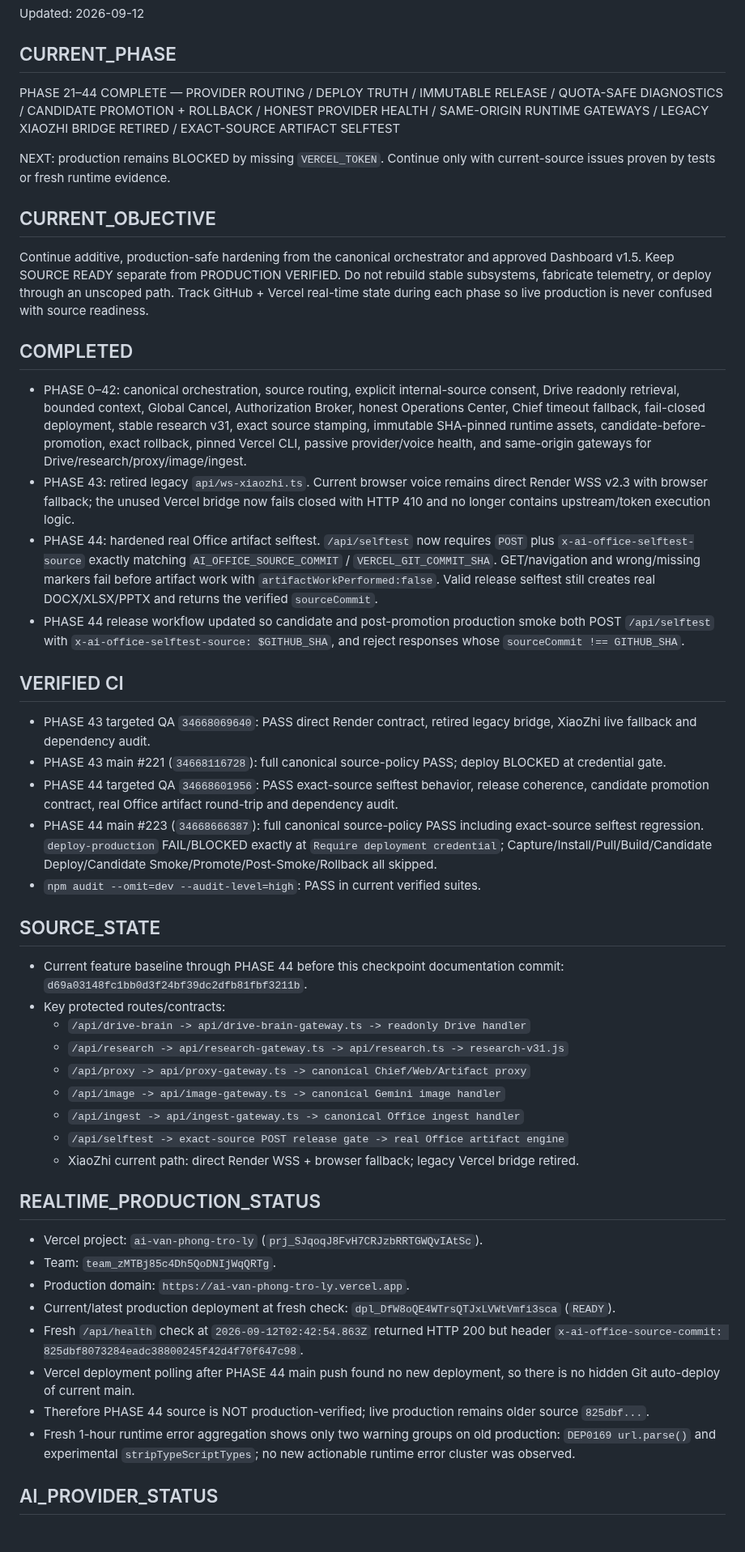
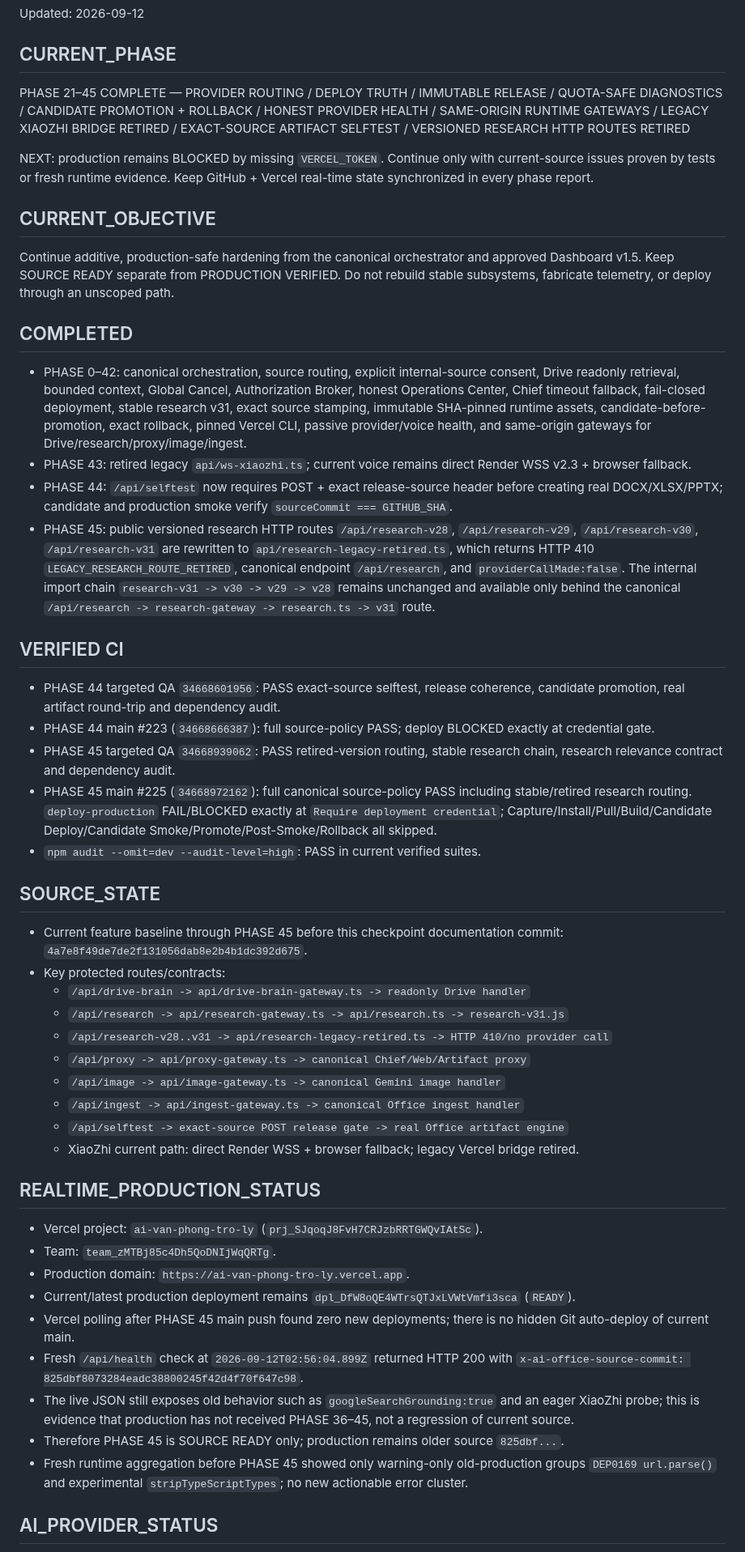
Before and after one commit to drngovothiennhan/A.I-V-n-Ph-ng-Tr-L-, a Markdown page: docs/AI_OFFICE_EXECUTION_STATE.md, the part around one of its changes. Shown at 81% size. GitHub-like rendering.

```diff
--- a/docs/AI_OFFICE_EXECUTION_STATE.md
+++ b/docs/AI_OFFICE_EXECUTION_STATE.md
@@ -3,31 +3,32 @@
 Updated: 2026-09-12
 
 ## CURRENT_PHASE
-PHASE 21–44 COMPLETE — PROVIDER ROUTING / DEPLOY TRUTH / IMMUTABLE RELEASE / QUOTA-SAFE DIAGNOSTICS / CANDIDATE PROMOTION + ROLLBACK / HONEST PROVIDER HEALTH / SAME-ORIGIN RUNTIME GATEWAYS / LEGACY XIAOZHI BRIDGE RETIRED / EXACT-SOURCE ARTIFACT SELFTEST
+PHASE 21–45 COMPLETE — PROVIDER ROUTING / DEPLOY TRUTH / IMMUTABLE RELEASE / QUOTA-SAFE DIAGNOSTICS / CANDIDATE PROMOTION + ROLLBACK / HONEST PROVIDER HEALTH / SAME-ORIGIN RUNTIME GATEWAYS / LEGACY XIAOZHI BRIDGE RETIRED / EXACT-SOURCE ARTIFACT SELFTEST / VERSIONED RESEARCH HTTP ROUTES RETIRED
 
-NEXT: production remains BLOCKED by missing `VERCEL_TOKEN`. Continue only with current-source issues proven by tests or fresh runtime evidence.
+NEXT: production remains BLOCKED by missing `VERCEL_TOKEN`. Continue only with current-source issues proven by tests or fresh runtime evidence. Keep GitHub + Vercel real-time state synchronized in every phase report.
 
 ## CURRENT_OBJECTIVE
-Continue additive, production-safe hardening from the canonical orchestrator and approved Dashboard v1.5. Keep SOURCE READY separate from PRODUCTION VERIFIED. Do not rebuild stable subsystems, fabricate telemetry, or deploy through an unscoped path. Track GitHub + Vercel real-time state during each phase so live production is never confused with source readiness.
+Continue additive, production-safe hardening from the canonical orchestrator and approved Dashboard v1.5. Keep SOURCE READY separate from PRODUCTION VERIFIED. Do not rebuild stable subsystems, fabricate telemetry, or deploy through an unscoped path.
 
 ## COMPLETED
 - PHASE 0–42: canonical orchestration, source routing, explicit internal-source consent, Drive readonly retrieval, bounded context, Global Cancel, Authorization Broker, honest Operations Center, Chief timeout fallback, fail-closed deployment, stable research v31, exact source stamping, immutable SHA-pinned runtime assets, candidate-before-promotion, exact rollback, pinned Vercel CLI, passive provider/voice health, and same-origin gateways for Drive/research/proxy/image/ingest.
-- PHASE 43: retired legacy `api/ws-xiaozhi.ts`. Current browser voice remains direct Render WSS v2.3 with browser fallback; the unused Vercel bridge now fails closed with HTTP 410 and no longer contains upstream/token execution logic.
-- PHASE 44: hardened real Office artifact selftest. `/api/selftest` now requires `POST` plus `x-ai-office-selftest-source` exactly matching `AI_OFFICE_SOURCE_COMMIT` / `VERCEL_GIT_COMMIT_SHA`. GET/navigation and wrong/missing markers fail before artifact work with `artifactWorkPerformed:false`. Valid release selftest still creates real DOCX/XLSX/PPTX and returns the verified `sourceCommit`.
-- PHASE 44 release workflow updated so candidate and post-promotion production smoke both POST `/api/selftest` with `x-ai-office-selftest-source: $GITHUB_SHA`, and reject responses whose `sourceCommit !== GITHUB_SHA`.
+- PHASE 43: retired legacy `api/ws-xiaozhi.ts`; current voice remains direct Render WSS v2.3 + browser fallback.
+- PHASE 44: `/api/selftest` now requires POST + exact release-source header before creating real DOCX/XLSX/PPTX; candidate and production smoke verify `sourceCommit === GITHUB_SHA`.
+- PHASE 45: public versioned research HTTP routes `/api/research-v28`, `/api/research-v29`, `/api/research-v30`, `/api/research-v31` are rewritten to `api/research-legacy-retired.ts`, which returns HTTP 410 `LEGACY_RESEARCH_ROUTE_RETIRED`, canonical endpoint `/api/research`, and `providerCallMade:false`. The internal import chain `research-v31 -> v30 -> v29 -> v28` remains unchanged and available only behind the canonical `/api/research -> research-gateway -> research.ts -> v31` route.
 
 ## VERIFIED CI
-- PHASE 43 targeted QA `34668069640`: PASS direct Render contract, retired legacy bridge, XiaoZhi live fallback and dependency audit.
-- PHASE 43 main #221 (`34668116728`): full canonical source-policy PASS; deploy BLOCKED at credential gate.
-- PHASE 44 targeted QA `34668601956`: PASS exact-source selftest behavior, release coherence, candidate promotion contract, real Office artifact round-trip and dependency audit.
-- PHASE 44 main #223 (`34668666387`): full canonical source-policy PASS including exact-source selftest regression. `deploy-production` FAIL/BLOCKED exactly at `Require deployment credential`; Capture/Install/Pull/Build/Candidate Deploy/Candidate Smoke/Promote/Post-Smoke/Rollback all skipped.
+- PHASE 44 targeted QA `34668601956`: PASS exact-source selftest, release coherence, candidate promotion, real artifact round-trip and dependency audit.
+- PHASE 44 main #223 (`34668666387`): full source-policy PASS; deploy BLOCKED exactly at credential gate.
+- PHASE 45 targeted QA `34668939062`: PASS retired-version routing, stable research chain, research relevance contract and dependency audit.
+- PHASE 45 main #225 (`34668972162`): full canonical source-policy PASS including stable/retired research routing. `deploy-production` FAIL/BLOCKED exactly at `Require deployment credential`; Capture/Install/Pull/Build/Candidate Deploy/Candidate Smoke/Promote/Post-Smoke/Rollback all skipped.
 - `npm audit --omit=dev --audit-level=high`: PASS in current verified suites.
 
 ## SOURCE_STATE
-- Current feature baseline through PHASE 44 before this checkpoint documentation commit: `d69a03148fc1bb0d3f24bf39dc2dfb81fbf3211b`.
+- Current feature baseline through PHASE 45 before this checkpoint documentation commit: `4a7e8f49de7de2f131056dab8e2b4b1dc392d675`.
 - Key protected routes/contracts:
   - `/api/drive-brain -> api/drive-brain-gateway.ts -> readonly Drive handler`
   - `/api/research -> api/research-gateway.ts -> api/research.ts -> research-v31.js`
+  - `/api/research-v28..v31 -> api/research-legacy-retired.ts -> HTTP 410/no provider call`
   - `/api/proxy -> api/proxy-gateway.ts -> canonical Chief/Web/Artifact proxy`
   - `/api/image -> api/image-gateway.ts -> canonical Gemini image handler`
   - `/api/ingest -> api/ingest-gateway.ts -> canonical Office ingest handler`
@@ -38,10 +39,11 @@ Continue additive, production-safe hardening from the canonical orchestrator and
 - Vercel project: `ai-van-phong-tro-ly` (`prj_SJqoqJ8FvH7CRJzbRRTGWQvIAtSc`).
 - Team: `team_zMTBj85c4Dh5QoDNIjWqQRTg`.
 - Production domain: `https://ai-van-phong-tro-ly.vercel.app`.
-- Current/latest production deployment at fresh check: `dpl_DfW8oQE4WTrsQTJxLVWtVmfi3sca` (`READY`).
-- Fresh `/api/health` check at `2026-09-12T02:42:54.863Z` returned HTTP 200 but header `x-ai-office-source-commit: 825dbf8073284eadc38800245f42d4f70f647c98`.
-- Vercel deployment polling after PHASE 44 main push found no new deployment, so there is no hidden Git auto-deploy of current main.
-- Therefore PHASE 44 source is NOT production-verified; live production remains older source `825dbf...`.
-- Fresh 1-hour runtime error aggregation shows only two warning groups on old production: `DEP0169 url.parse()` and experimental `stripTypeScriptTypes`; no new actionable runtime error cluster was observed.
+- Current/latest production deployment remains `dpl_DfW8oQE4WTrsQTJxLVWtVmfi3sca` (`READY`).
+- Vercel polling after PHASE 45 main push found zero new deployments; there is no hidden Git auto-deploy of current main.
+- Fresh `/api/health` check at `2026-09-12T02:56:04.899Z` returned HTTP 200 with `x-ai-office-source-commit: 825dbf8073284eadc38800245f42d4f70f647c98`.
+- The live JSON still exposes old behavior such as `googleSearchGrounding:true` and an eager XiaoZhi probe; this is evidence that production has not received PHASE 36–45, not a regression of current source.
+- Therefore PHASE 45 is SOURCE READY only; production remains older source `825dbf...`.
+- Fresh runtime aggregation before PHASE 45 showed only warning-only old-production groups `DEP0169 url.parse()` and experimental `stripTypeScriptTypes`; no new actionable error cluster.
 
 ## AI_PROVIDER_STATUS
```
Also changed, not shown: other parts of docs/AI_OFFICE_EXECUTION_STATE.md (+17 -22 lines).
